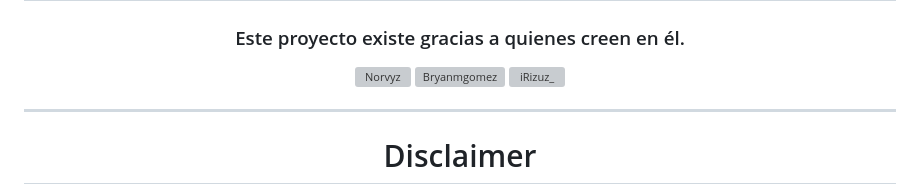
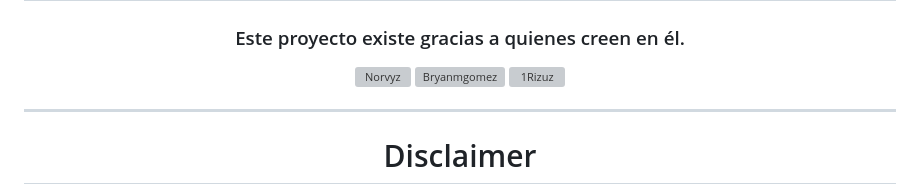
Before and after one commit to Norvyz/Noxis, a Markdown page: README.md, the part around the change. Rendered like a GitHub page; grey boxes are pictures that could not be loaded.

Commit message:
Fix alt text for iRizuz_ image in README

```diff
--- a/README.md
+++ b/README.md
@@ -181,7 +181,7 @@
   <img src="https://github.com/Bryanmgomez.png?size=100" alt="Bryanmgomez" width="100" />
 </a>
 <a href="https://github.com/Rizuz">
-  <img src="https://github.com/iRizuz_.png?size=100" alt="iRizuz_" width="100" />
+  <img src="https://github.com/iRizuz_.png?size=100" alt="1Rizuz" width="100" />
 </a>
 
 </div>
```
